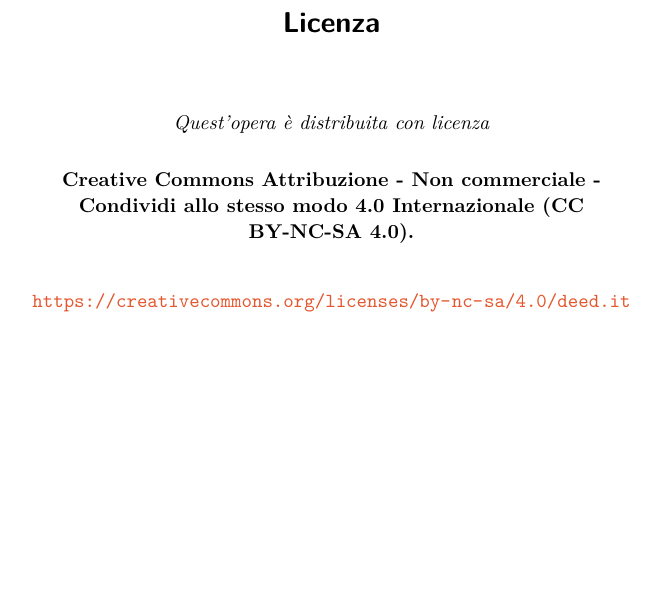
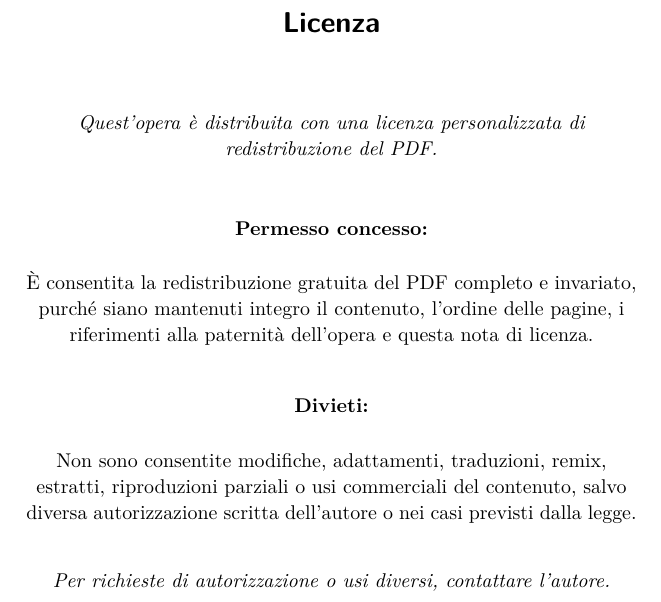
Before and after one commit to daniele77/inizia-a-correre, a LaTeX book (book.tex, which reads tex/frontmatter.tex): part of page 3 of 42, cut so that both start at the same text, the shorter picture padded with empty space. Compiled offline with XeLaTeX.

Commit message:
Update license information to a custom PDF redistribution license; revise README and front matter for clarity on distribution terms

```diff
--- a/tex/frontmatter.tex
+++ b/tex/frontmatter.tex
@@ -207,13 +207,22 @@
 
 \vspace{1.0cm}
 \small
-\textit{Quest'opera è distribuita con licenza}
+\textit{Quest'opera è distribuita con una licenza personalizzata di redistribuzione del PDF.}
 
-\vspace{0.3cm}
-\textbf{Creative Commons Attribuzione - Non commerciale - Condividi allo stesso modo 4.0 Internazionale (CC BY-NC-SA 4.0).}
+\vspace{0.7cm}
+\textbf{Permesso concesso:}
+
+\vspace{0.25cm}
+È consentita la redistribuzione gratuita del PDF completo e invariato, purché siano mantenuti integro il contenuto, l'ordine delle pagine, i riferimenti alla paternità dell'opera e questa nota di licenza.
+
+\vspace{0.55cm}
+\textbf{Divieti:}
+
+\vspace{0.25cm}
+Non sono consentite modifiche, adattamenti, traduzioni, remix, estratti, riproduzioni parziali o usi commerciali del contenuto, salvo diversa autorizzazione scritta dell'autore o nei casi previsti dalla legge.
 
 \vspace{0.5cm}
-\url{https://creativecommons.org/licenses/by-nc-sa/4.0/deed.it}
+\textit{Per richieste di autorizzazione o usi diversi, contattare l'autore.}
 \end{center}
 
 \newpage
```
Also changed, not shown: README.md, 1 other file.
